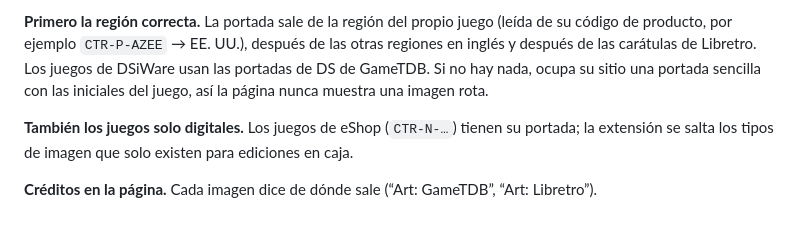
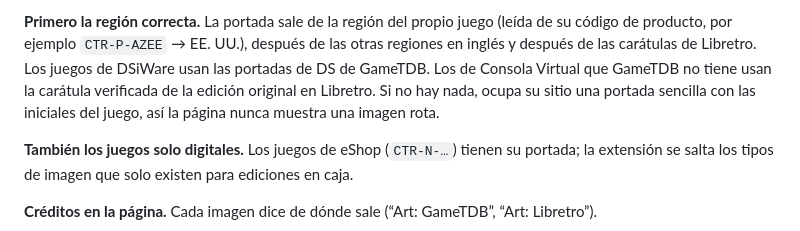
Before and after one commit to MAECLY/coverly-shelf, a Markdown page: README.es.md, the part around the change. GitHub-like rendering.

```diff
--- a/README.es.md
+++ b/README.es.md
@@ -83,8 +83,9 @@ foco no sale del visor hasta que lo cierras.
 **Primero la región correcta.** La portada sale de la región del propio juego
 (leída de su código de producto, por ejemplo `CTR-P-AZEE` → EE. UU.), después
 de las otras regiones en inglés y después de las carátulas de Libretro. Los
-juegos de DSiWare usan las portadas de DS de GameTDB. Si no
-hay nada, ocupa su sitio una portada sencilla con las iniciales del juego, así
+juegos de DSiWare usan las portadas de DS de GameTDB. Los de Consola Virtual
+que GameTDB no tiene usan la carátula verificada de la edición original en
+Libretro. Si no hay nada, ocupa su sitio una portada sencilla con las iniciales del juego, así
 la página nunca muestra una imagen rota.
 
 **También los juegos solo digitales.** Los juegos de eShop (`CTR-N-…`) tienen
```
Also changed, not shown: README.md (+3 -1 lines).
